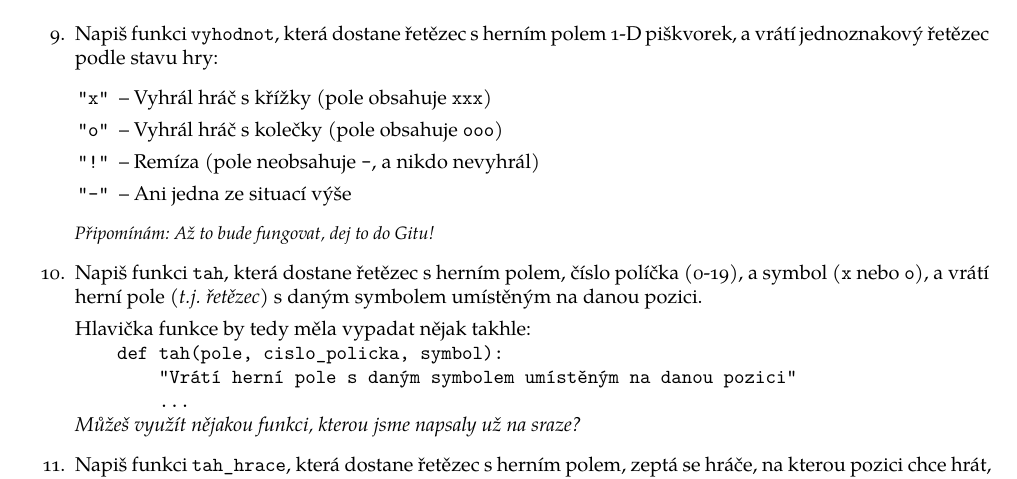
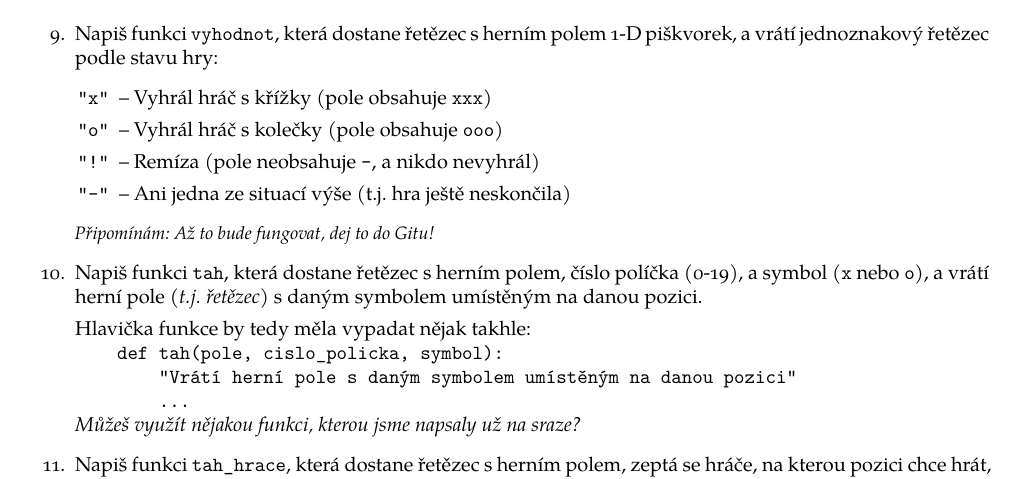
Before and after one commit to PyLadiesCZ/pyladies.cz, a LaTeX document (original/v1/s004-strings/handout/handout4.tex): part of page 2 of 2, cut so that both start at the same text. Compiled offline with XeLaTeX; a missing font is replaced by an installed copy or a similar font; a LaTeX package or settings file that is missing is left out.

Commit message:
Piškvorky – upřesnění návratové hodnoty u vyhodnot

```diff
--- a/original/v1/s004-strings/handout/handout4.tex
+++ b/original/v1/s004-strings/handout/handout4.tex
@@ -240,7 +240,7 @@ Pokračování na další straně. \hfill \emph{\%}
     \item[\texttt{"x"}] – Vyhrál hráč s křížky (pole obsahuje \texttt{xxx})
     \item[\texttt{"o"}] – Vyhrál hráč s kolečky (pole obsahuje \texttt{ooo})
     \item[\texttt{"!"}] – Remíza (pole neobsahuje \texttt{-}, a nikdo nevyhrál)
-    \item[\texttt{"-"}] – Ani jedna ze situací výše
+    \item[\texttt{"-"}] – Ani jedna ze situací výše (t.j. hra ještě neskončila)
     \end{enumerate}
     \emph{\small Připomínám: Až to bude fungovat, dej to do Gitu!}
 
```
Also changed, not shown: original/v1/s004-strings/handout/handout4.pdf.
